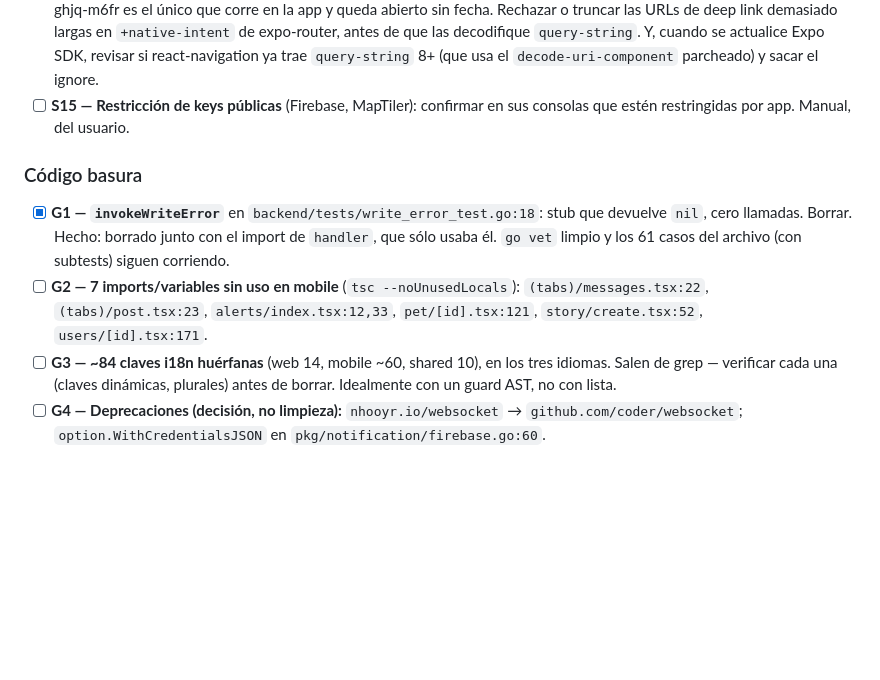
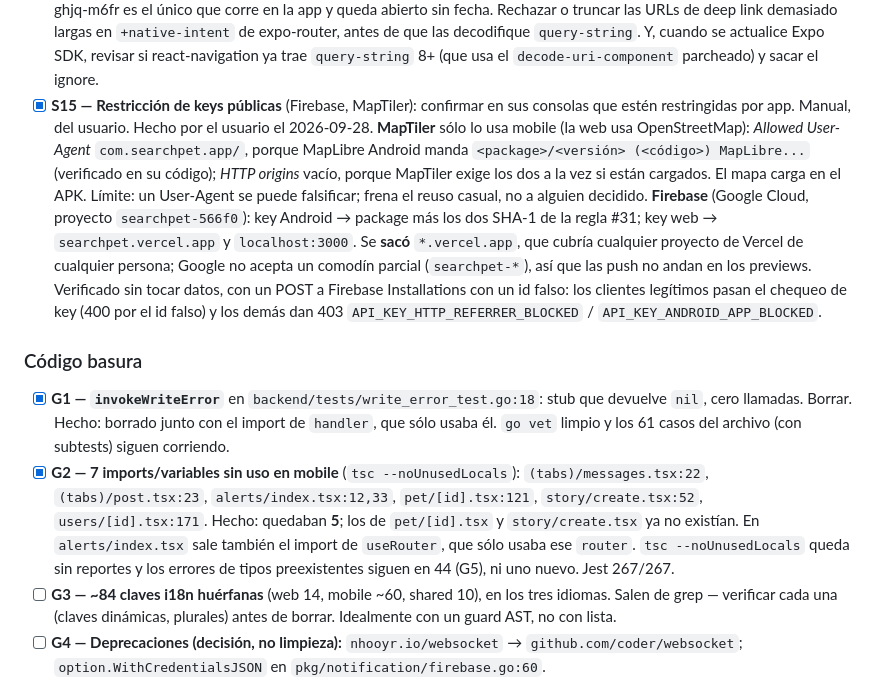
Before and after one commit to Goncar29/searchpet, a Markdown page: odd/tasks/auditoria-seguridad-2026-09-23.md, the part around the change. GitHub-like rendering; blank space fills up the shorter version.

Commit message:
docs(odd): close S15 and G2

```diff
--- a/odd/tasks/auditoria-seguridad-2026-09-23.md
+++ b/odd/tasks/auditoria-seguridad-2026-09-23.md
@@ -367,18 +367,38 @@ recuperación, key de Jina, `/api/ops/quota`, `phone_verified`) NO entran acá.
   de que las decodifique `query-string`. Y, cuando se actualice Expo SDK,
   revisar si react-navigation ya trae `query-string` 8+ (que usa el
   `decode-uri-component` parcheado) y sacar el ignore.
-- [ ] **S15 — Restricción de keys públicas** (Firebase, MapTiler): confirmar
+- [x] **S15 — Restricción de keys públicas** (Firebase, MapTiler): confirmar
   en sus consolas que estén restringidas por app. Manual, del usuario.
+  Hecho por el usuario el 2026-09-28. **MapTiler** sólo lo usa mobile (la web
+  usa OpenStreetMap): *Allowed User-Agent* `com.searchpet.app/`, porque
+  MapLibre Android manda `<package>/<versión> (<código>) MapLibre...`
+  (verificado en su código); *HTTP origins* vacío, porque MapTiler exige los
+  dos a la vez si están cargados. El mapa carga en el APK. Límite: un
+  User-Agent se puede falsificar; frena el reuso casual, no a alguien
+  decidido. **Firebase** (Google Cloud, proyecto `searchpet-566f0`): key
+  Android → package más los dos SHA-1 de la regla #31; key web →
+  `searchpet.vercel.app` y `localhost:3000`. Se **sacó** `*.vercel.app`, que
+  cubría cualquier proyecto de Vercel de cualquier persona; Google no acepta
+  un comodín parcial (`searchpet-*`), así que las push no andan en los
+  previews. Verificado sin tocar datos, con un POST a Firebase Installations
+  con un id falso: los clientes legítimos pasan el chequeo de key (400 por el
+  id falso) y los demás dan 403 `API_KEY_HTTP_REFERRER_BLOCKED` /
+  `API_KEY_ANDROID_APP_BLOCKED`.
 
 ### Código basura
 - [x] **G1 — `invokeWriteError`** en `backend/tests/write_error_test.go:18`:
   stub que devuelve `nil`, cero llamadas. Borrar.
   Hecho: borrado junto con el import de `handler`, que sólo usaba él. `go
   vet` limpio y los 61 casos del archivo (con subtests) siguen corriendo.
-- [ ] **G2 — 7 imports/variables sin uso en mobile** (`tsc
+- [x] **G2 — 7 imports/variables sin uso en mobile** (`tsc
   --noUnusedLocals`): `(tabs)/messages.tsx:22`, `(tabs)/post.tsx:23`,
   `alerts/index.tsx:12,33`, `pet/[id].tsx:121`, `story/create.tsx:52`,
   `users/[id].tsx:171`.
+  Hecho: quedaban **5**; los de `pet/[id].tsx` y `story/create.tsx` ya no
+  existían. En `alerts/index.tsx` sale también el import de `useRouter`, que
+  sólo usaba ese `router`. `tsc --noUnusedLocals` queda sin reportes y los
+  errores de tipos preexistentes siguen en 44 (G5), ni uno nuevo. Jest
+  267/267.
 - [ ] **G3 — ~84 claves i18n huérfanas** (web 14, mobile ~60, shared 10), en
   los tres idiomas. Salen de grep — verificar cada una (claves dinámicas,
   plurales) antes de borrar. Idealmente con un guard AST, no con lista.
```
